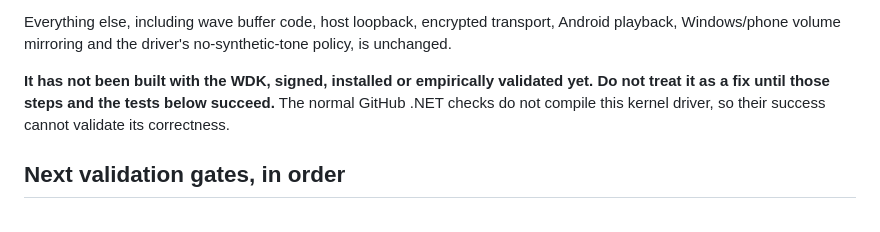
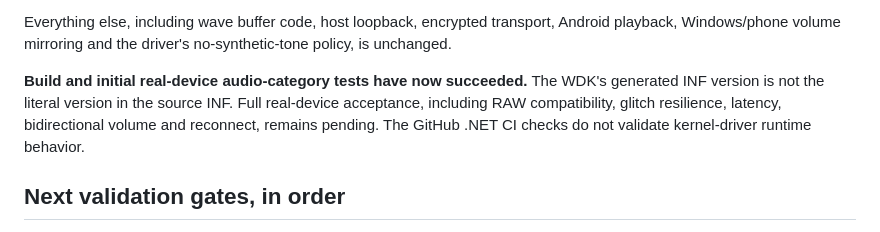
Before and after one commit to braindamp/deskfuse, a Markdown page: docs/experiment-audio-default-mode.md, the part around one of its changes. Drawn GitHub-style.

```diff
--- a/docs/experiment-audio-default-mode.md
+++ b/docs/experiment-audio-default-mode.md
@@ -66,10 +121,11 @@ Everything else, including wave buffer code, host loopback, encrypted
 transport, Android playback, Windows/phone volume mirroring and
 the driver's no-synthetic-tone policy, is unchanged.
 
-**It has not been built with the WDK, signed, installed or empirically
-validated yet. Do not treat it as a fix until those steps and the tests
-below succeed.** The normal GitHub .NET checks do not compile this kernel
-driver, so their success cannot validate its correctness.
+**Build and initial real-device audio-category tests have now succeeded.**
+The WDK's generated INF version is not the literal version in the source
+INF. Full real-device acceptance, including RAW compatibility, glitch
+resilience, latency, bidirectional volume and reconnect, remains pending.
+The GitHub .NET CI checks do not validate kernel-driver runtime behavior.
 
 ## Next validation gates, in order
 
```
Also changed, not shown: other parts of docs/experiment-audio-default-mode.md (+59 -4 lines).
